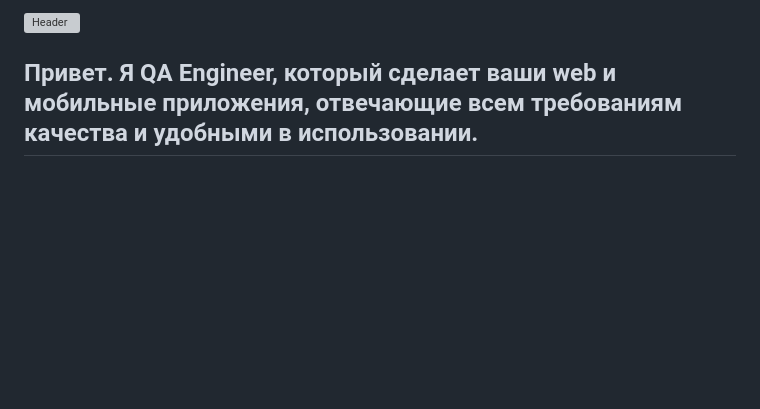
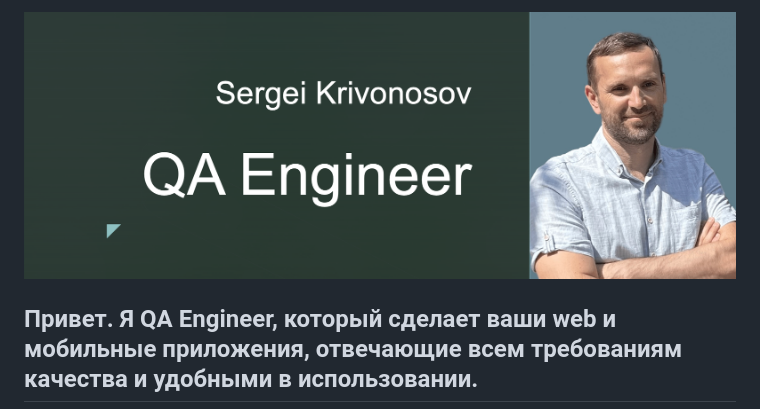
Before and after one commit to Sergei-Krivonosov/Sergei-Krivonosov, a Markdown page: README.md, the part around the change. Drawn GitHub-style; blank space fills up the shorter version; grey boxes are pictures that could not be loaded.

Commit message:
last foto

```diff
--- a/README.md
+++ b/README.md
@@ -1,4 +1,4 @@
-[![Header](https://github.com/Sergei-Krivonosov/Sergei-Krivonosov/blob/main/assets/Снимок%20экрана%202023-10-02%20в%2021.33.03.png)]()
+[![Header](https://github.com/Sergei-Krivonosov/Sergei-Krivonosov/blob/main/assets/Снимок%20экрана%202023-10-04%20в%2015.52.11.png)]()
 
 ## Привет. Я QA Engineer, который сделает ваши web и мобильные приложения, отвечающие всем требованиям качества и удобными в использовании.
 
```
